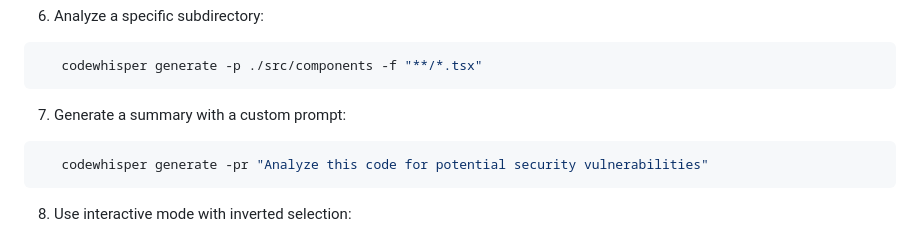
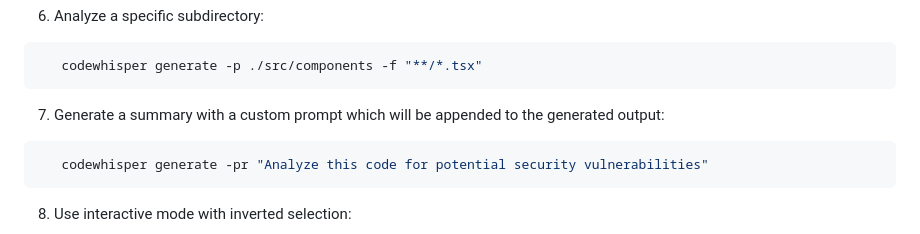
Before and after one commit to gmickel/CodeWhisper, a Markdown page: README.md, the part around the change. Rendered like a GitHub page.

Commit message:
chore: update README

````diff
--- a/README.md
+++ b/README.md
@@ -166,7 +166,7 @@ Interactive mode supports all the options available in generate mode. Additional
    codewhisper generate -p ./src/components -f "**/*.tsx"
    ```
 
-7. Generate a summary with a custom prompt:
+7. Generate a summary with a custom prompt which will be appended to the generated output:
 
 ```bash
    codewhisper generate -pr "Analyze this code for potential security vulnerabilities"
````
